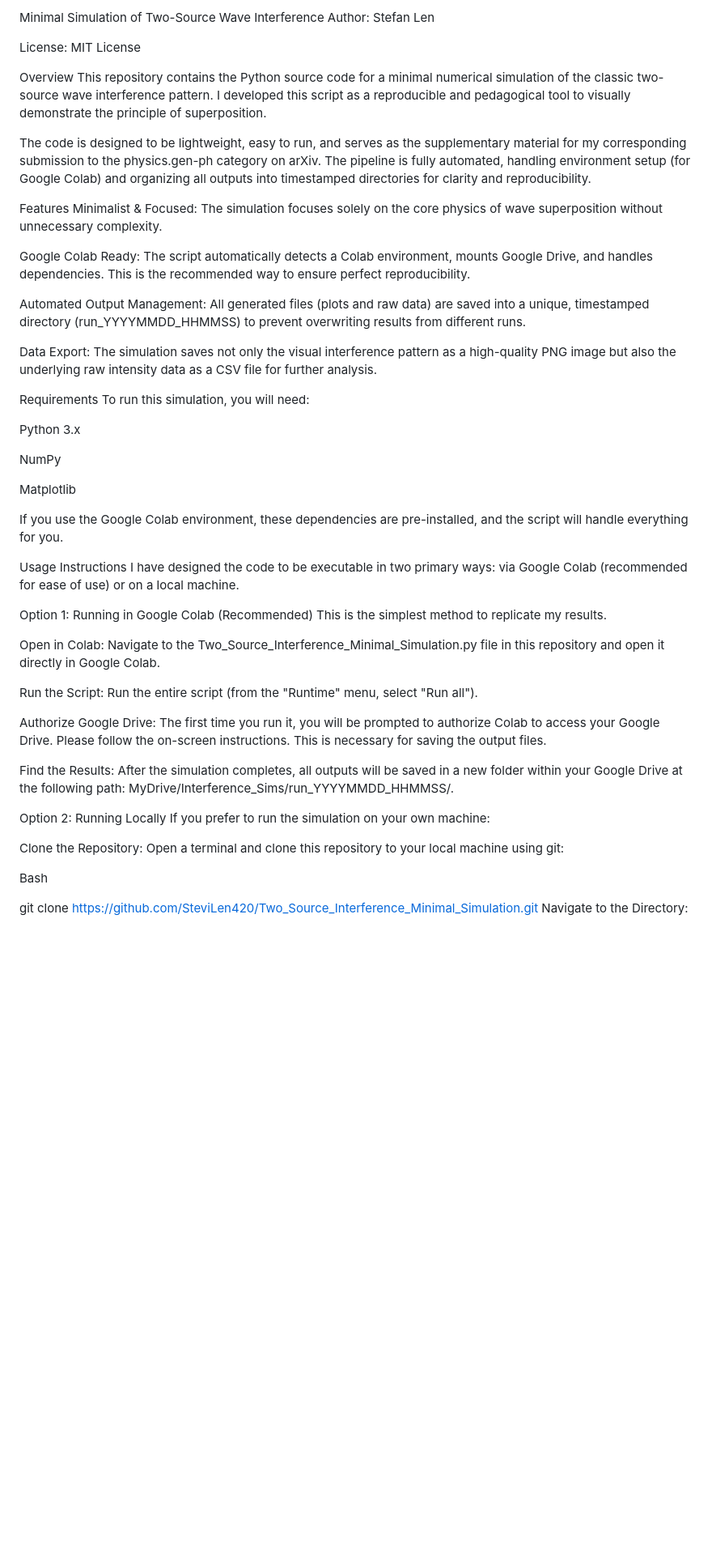
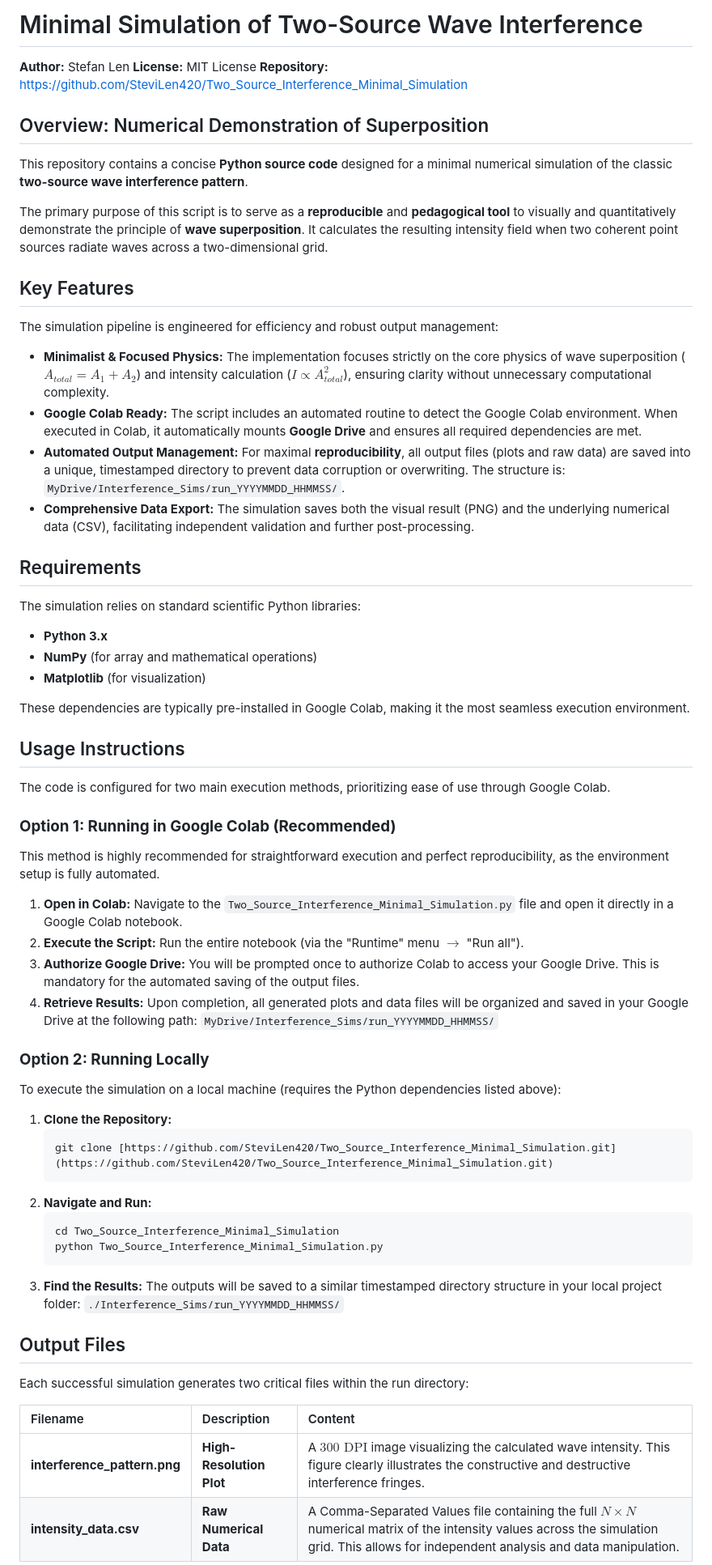
Before and after one commit to SteviLen420/Two_Source_Interference_Minimal_Simulation, a Markdown page: Two_Source_Interference_Minimal_Simulation/README.md, the part around one of its changes. Shown at 81% size. Rendered like a GitHub page; blank space fills up the shorter version.

````diff
--- a/Two_Source_Interference_Minimal_Simulation/README.md
+++ b/Two_Source_Interference_Minimal_Simulation/README.md
@@ -1,54 +1,69 @@
-Minimal Simulation of Two-Source Wave Interference
-Author: Stefan Len
+# Minimal Simulation of Two-Source Wave Interference
 
-License: MIT License
+**Author:** Stefan Len
+**License:** MIT License
+**Repository:** https://github.com/SteviLen420/Two_Source_Interference_Minimal_Simulation
 
-Overview
-This repository contains the Python source code for a minimal numerical simulation of the classic two-source wave interference pattern. I developed this script as a reproducible and pedagogical tool to visually demonstrate the principle of superposition.
+## Overview: Numerical Demonstration of Superposition
 
-The code is designed to be lightweight, easy to run, and serves as the supplementary material for my corresponding submission to the physics.gen-ph category on arXiv. The pipeline is fully automated, handling environment setup (for Google Colab) and organizing all outputs into timestamped directories for clarity and reproducibility.
+This repository contains a concise **Python source code** designed for a minimal numerical simulation of the classic **two-source wave interference pattern**.
 
-Features
-Minimalist & Focused: The simulation focuses solely on the core physics of wave superposition without unnecessary complexity.
+The primary purpose of this script is to serve as a **reproducible** and **pedagogical tool** to visually and quantitatively demonstrate the principle of **wave superposition**. It calculates the resulting intensity field when two coherent point sources radiate waves across a two-dimensional grid.
 
-Google Colab Ready: The script automatically detects a Colab environment, mounts Google Drive, and handles dependencies. This is the recommended way to ensure perfect reproducibility.
+## Key Features
 
-Automated Output Management: All generated files (plots and raw data) are saved into a unique, timestamped directory (run_YYYYMMDD_HHMMSS) to prevent overwriting results from different runs.
+The simulation pipeline is engineered for efficiency and robust output management:
 
-Data Export: The simulation saves not only the visual interference pattern as a high-quality PNG image but also the underlying raw intensity data as a CSV file for further analysis.
+* **Minimalist & Focused Physics:** The implementation focuses strictly on the core physics of wave superposition ($A_{total} = A_1 + A_2$) and intensity calculation ($I \propto A_{total}^2$), ensuring clarity without unnecessary computational complexity.
+* **Google Colab Ready:** The script includes an automated routine to detect the Google Colab environment. When executed in Colab, it automatically mounts **Google Drive** and ensures all required dependencies are met.
+* **Automated Output Management:** For maximal **reproducibility**, all output files (plots and raw data) are saved into a unique, timestamped directory to prevent data corruption or overwriting. The structure is: `MyDrive/Interference_Sims/run_YYYYMMDD_HHMMSS/`.
+* **Comprehensive Data Export:** The simulation saves both the visual result (PNG) and the underlying numerical data (CSV), facilitating independent validation and further post-processing.
 
-Requirements
-To run this simulation, you will need:
+## Requirements
 
-Python 3.x
+The simulation relies on standard scientific Python libraries:
 
-NumPy
+* **Python 3.x**
+* **NumPy** (for array and mathematical operations)
+* **Matplotlib** (for visualization)
 
-Matplotlib
+These dependencies are typically pre-installed in Google Colab, making it the most seamless execution environment.
 
-If you use the Google Colab environment, these dependencies are pre-installed, and the script will handle everything for you.
+## Usage Instructions
 
-Usage Instructions
-I have designed the code to be executable in two primary ways: via Google Colab (recommended for ease of use) or on a local machine.
+The code is configured for two main execution methods, prioritizing ease of use through Google Colab.
 
-Option 1: Running in Google Colab (Recommended)
-This is the simplest method to replicate my results.
+### **Option 1: Running in Google Colab (Recommended)**
 
-Open in Colab: Navigate to the Two_Source_Interference_Minimal_Simulation.py file in this repository and open it directly in Google Colab.
+This method is highly recommended for straightforward execution and perfect reproducibility, as the environment setup is fully automated.
 
-Run the Script: Run the entire script (from the "Runtime" menu, select "Run all").
+1.  **Open in Colab:** Navigate to the `Two_Source_Interference_Minimal_Simulation.py` file and open it directly in a Google Colab notebook.
+2.  **Execute the Script:** Run the entire notebook (via the "Runtime" menu $\to$ "Run all").
+3.  **Authorize Google Drive:** You will be prompted once to authorize Colab to access your Google Drive. This is mandatory for the automated saving of the output files.
+4.  **Retrieve Results:** Upon completion, all generated plots and data files will be organized and saved in your Google Drive at the following path:
+    `MyDrive/Interference_Sims/run_YYYYMMDD_HHMMSS/`
 
-Authorize Google Drive: The first time you run it, you will be prompted to authorize Colab to access your Google Drive. Please follow the on-screen instructions. This is necessary for saving the output files.
+### **Option 2: Running Locally**
 
-Find the Results: After the simulation completes, all outputs will be saved in a new folder within your Google Drive at the following path: MyDrive/Interference_Sims/run_YYYYMMDD_HHMMSS/.
+To execute the simulation on a local machine (requires the Python dependencies listed above):
 
-Option 2: Running Locally
-If you prefer to run the simulation on your own machine:
+1.  **Clone the Repository:**
+    ```bash
+    git clone [https://github.com/SteviLen420/Two_Source_Interference_Minimal_Simulation.git](https://github.com/SteviLen420/Two_Source_Interference_Minimal_Simulation.git)
+    ```
+2.  **Navigate and Run:**
+    ```bash
+    cd Two_Source_Interference_Minimal_Simulation
+    python Two_Source_Interference_Minimal_Simulation.py
+    ```
+3.  **Find the Results:** The outputs will be saved to a similar timestamped directory structure in your local project folder: `./Interference_Sims/run_YYYYMMDD_HHMMSS/`
 
-Clone the Repository: Open a terminal and clone this repository to your local machine using git:
+## Output Files
 
-Bash
+Each successful simulation generates two critical files within the run directory:
 
-git clone https://github.com/SteviLen420/Two_Source_Interference_Minimal_Simulation.git
-Navigate to the Directory:
+| Filename | Description | Content |
+| :--- | :--- | :--- |
+| **interference\_pattern.png** | **High-Resolution Plot** | A $300 \text{ DPI}$ image visualizing the calculated wave intensity. This figure clearly illustrates the constructive and destructive interference fringes. |
+| **intensity\_data.csv** | **Raw Numerical Data** | A Comma-Separated Values file containing the full $N \times N$ numerical matrix of the intensity values across the simulation grid. This allows for independent analysis and data manipulation. |
 
````
Also changed, not shown: other parts of Two_Source_Interference_Minimal_Simulation/README.md (+13 -27 lines).
